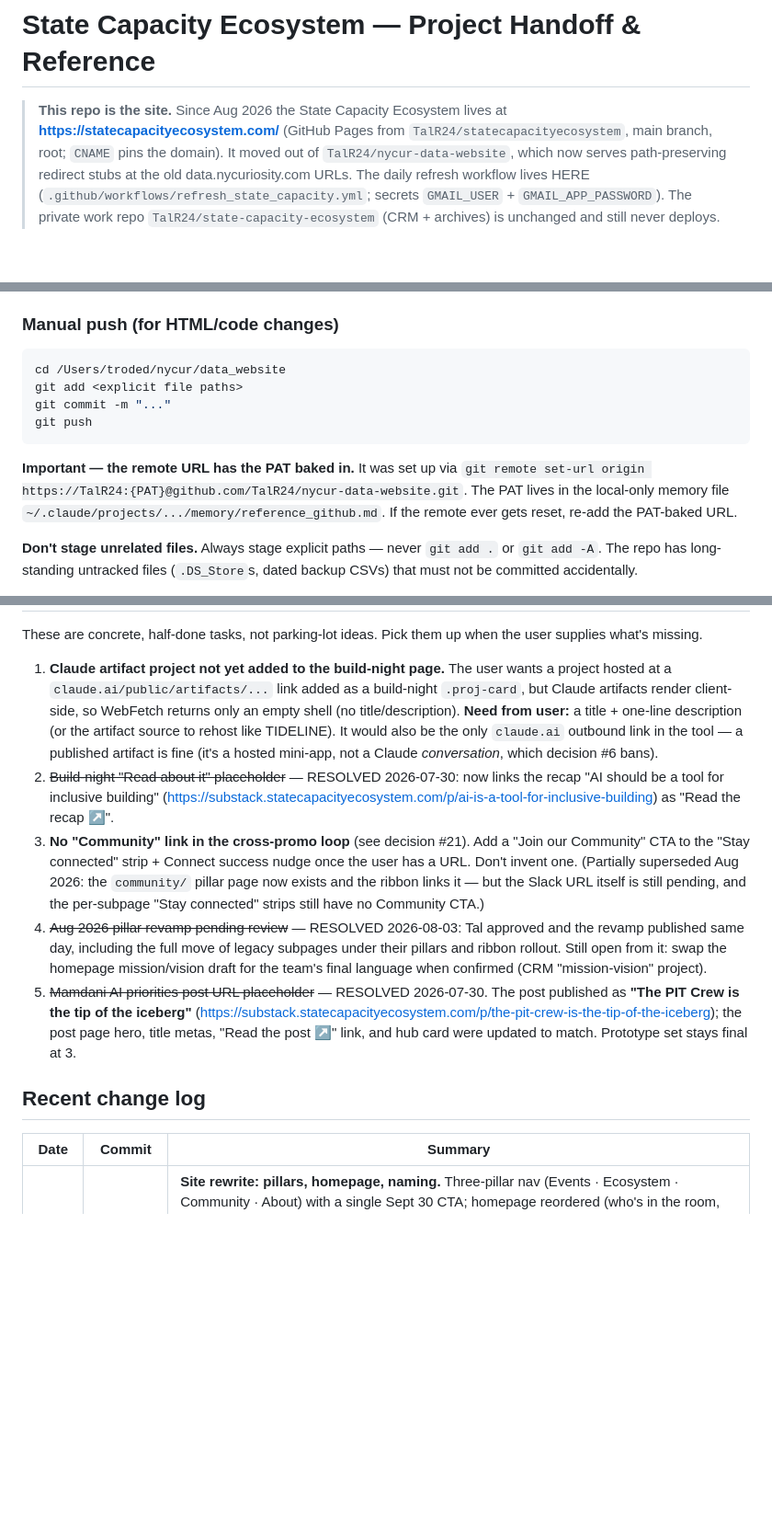
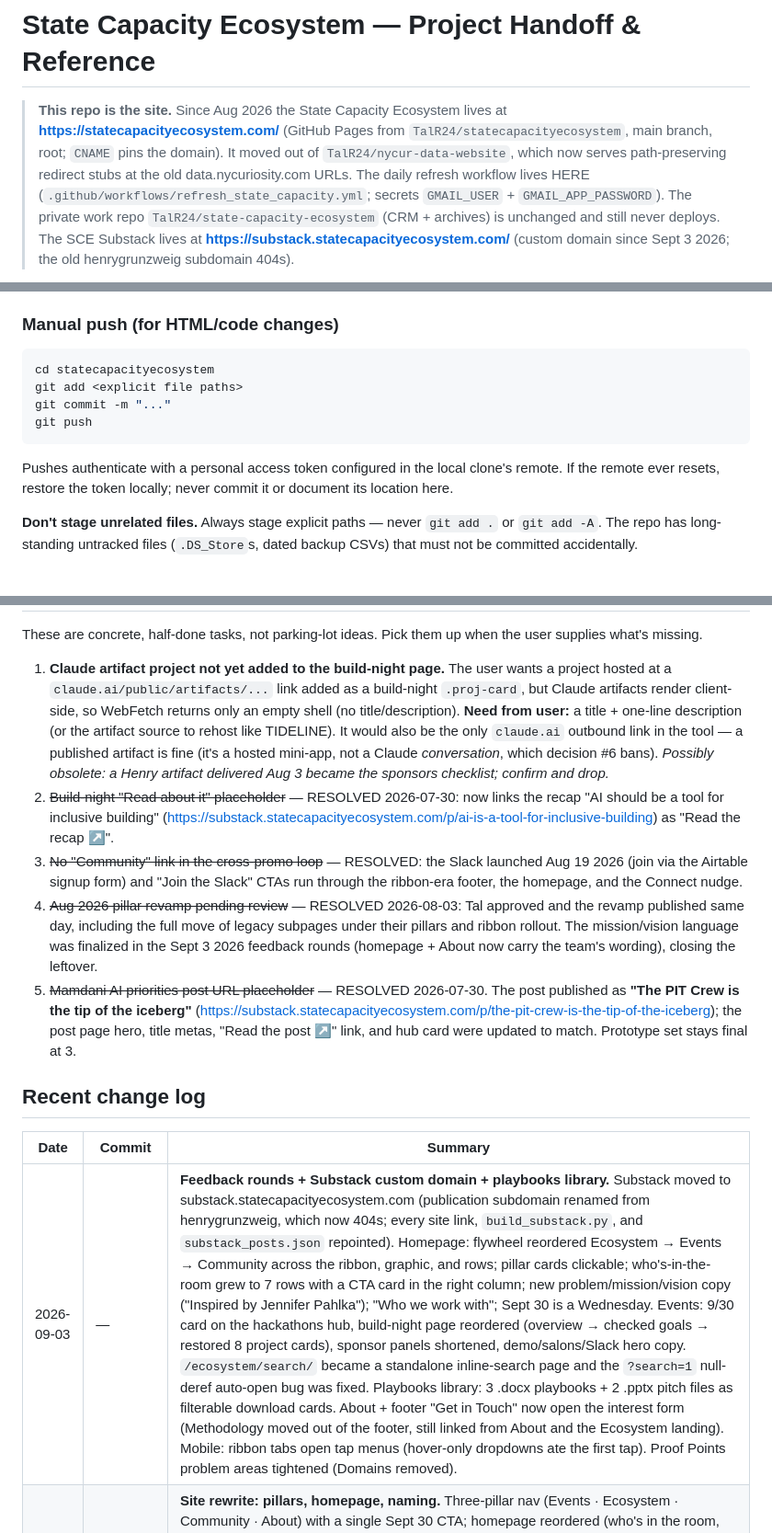
Before and after one commit to TalR24/statecapacityecosystem, a Markdown page: README.md, 3 parts joined by grey strips. Shown at 92% size. Rendered like a GitHub page; blank space fills up the shorter version.

````diff
--- a/README.md
+++ b/README.md
@@ -1,4 +1,4 @@
 # State Capacity Ecosystem — Project Handoff & Reference
 
-> **This repo is the site.** Since Aug 2026 the State Capacity Ecosystem lives at **https://statecapacityecosystem.com/** (GitHub Pages from `TalR24/statecapacityecosystem`, main branch, root; `CNAME` pins the domain). It moved out of `TalR24/nycur-data-website`, which now serves path-preserving redirect stubs at the old data.nycuriosity.com URLs. The daily refresh workflow lives HERE (`.github/workflows/refresh_state_capacity.yml`; secrets `GMAIL_USER` + `GMAIL_APP_PASSWORD`). The private work repo `TalR24/state-capacity-ecosystem` (CRM + archives) is unchanged and still never deploys.
+> **This repo is the site.** Since Aug 2026 the State Capacity Ecosystem lives at **https://statecapacityecosystem.com/** (GitHub Pages from `TalR24/statecapacityecosystem`, main branch, root; `CNAME` pins the domain). It moved out of `TalR24/nycur-data-website`, which now serves path-preserving redirect stubs at the old data.nycuriosity.com URLs. The daily refresh workflow lives HERE (`.github/workflows/refresh_state_capacity.yml`; secrets `GMAIL_USER` + `GMAIL_APP_PASSWORD`). The private work repo `TalR24/state-capacity-ecosystem` (CRM + archives) is unchanged and still never deploys. The SCE Substack lives at **https://substack.statecapacityecosystem.com/** (custom domain since Sept 3 2026; the old henrygrunzweig subdomain 404s).
 
@@ -349,13 +323,13 @@ Required GitHub secrets: `GMAIL_USER`, `GMAIL_APP_PASSWORD`. Requires repo Workf
 ### Manual push (for HTML/code changes)
 
 ```bash
-cd /Users/troded/nycur/data_website
+cd statecapacityecosystem
 git add <explicit file paths>
 git commit -m "..."
 git push
 ```
 
-**Important — the remote URL has the PAT baked in.** It was set up via `git remote set-url origin https://TalR24:{PAT}@github.com/TalR24/nycur-data-website.git`. The PAT lives in the local-only memory file `~/.claude/projects/.../memory/reference_github.md`. If the remote ever gets reset, re-add the PAT-baked URL.
+Pushes authenticate with a personal access token configured in the local clone's remote. If the remote ever resets, restore the token locally; never commit it or document its location here.
 
 **Don't stage unrelated files.** Always stage explicit paths — never `git add .` or `git add -A`. The repo has long-standing untracked files (`.DS_Store`s, dated backup CSVs) that must not be committed accidentally.
 
@@ -556,16 +530,17 @@ For changes where placement/labeling/UX is ambiguous (e.g., "add a new section t
 
 These are concrete, half-done tasks, not parking-lot ideas. Pick them up when the user supplies what's missing.
 
-1. **Claude artifact project not yet added to the build-night page.** The user wants a project hosted at a `claude.ai/public/artifacts/...` link added as a build-night `.proj-card`, but Claude artifacts render client-side, so WebFetch returns only an empty shell (no title/description). **Need from user:** a title + one-line description (or the artifact source to rehost like TIDELINE). It would also be the only `claude.ai` outbound link in the tool — a published artifact is fine (it's a hosted mini-app, not a Claude *conversation*, which decision #6 bans).
+1. **Claude artifact project not yet added to the build-night page.** The user wants a project hosted at a `claude.ai/public/artifacts/...` link added as a build-night `.proj-card`, but Claude artifacts render client-side, so WebFetch returns only an empty shell (no title/description). **Need from user:** a title + one-line description (or the artifact source to rehost like TIDELINE). It would also be the only `claude.ai` outbound link in the tool — a published artifact is fine (it's a hosted mini-app, not a Claude *conversation*, which decision #6 bans). *Possibly obsolete: a Henry artifact delivered Aug 3 became the sponsors checklist; confirm and drop.*
 2. ~~Build-night "Read about it" placeholder~~ — RESOLVED 2026-07-30: now links the recap "AI should be a tool for inclusive building" (https://substack.statecapacityecosystem.com/p/ai-is-a-tool-for-inclusive-building) as "Read the recap ↗".
-3. **No "Community" link in the cross-promo loop** (see decision #21). Add a "Join our Community" CTA to the "Stay connected" strip + Connect success nudge once the user has a URL. Don't invent one. (Partially superseded Aug 2026: the `community/` pillar page now exists and the ribbon links it — but the Slack URL itself is still pending, and the per-subpage "Stay connected" strips still have no Community CTA.)
-5. ~~Aug 2026 pillar revamp pending review~~ — RESOLVED 2026-08-03: Tal approved and the revamp published same day, including the full move of legacy subpages under their pillars and ribbon rollout. Still open from it: swap the homepage mission/vision draft for the team's final language when confirmed (CRM "mission-vision" project).
+3. ~~No "Community" link in the cross-promo loop~~ — RESOLVED: the Slack launched Aug 19 2026 (join via the Airtable signup form) and "Join the Slack" CTAs run through the ribbon-era footer, the homepage, and the Connect nudge.
+5. ~~Aug 2026 pillar revamp pending review~~ — RESOLVED 2026-08-03: Tal approved and the revamp published same day, including the full move of legacy subpages under their pillars and ribbon rollout. The mission/vision language was finalized in the Sept 3 2026 feedback rounds (homepage + About now carry the team's wording), closing the leftover.
 4. ~~Mamdani AI priorities post URL placeholder~~ — RESOLVED 2026-07-30. The post published as **"The PIT Crew is the tip of the iceberg"** (https://substack.statecapacityecosystem.com/p/the-pit-crew-is-the-tip-of-the-iceberg); the post page hero, title metas, "Read the post ↗" link, and hub card were updated to match. Prototype set stays final at 3.
 
 ## Recent change log
 
 | Date | Commit | Summary |
 |---|---|---|
+| 2026-09-03 | — | **Feedback rounds + Substack custom domain + playbooks library.** Substack moved to substack.statecapacityecosystem.com (publication subdomain renamed from henrygrunzweig, which now 404s; every site link, `build_substack.py`, and `substack_posts.json` repointed). Homepage: flywheel reordered Ecosystem → Events → Community across the ribbon, graphic, and rows; pillar cards clickable; who's-in-the-room grew to 7 rows with a CTA card in the right column; new problem/mission/vision copy ("Inspired by Jennifer Pahlka"); "Who we work with"; Sept 30 is a Wednesday. Events: 9/30 card on the hackathons hub, build-night page reordered (overview → checked goals → restored 8 project cards), sponsor panels shortened, demo/salons/Slack hero copy. `/ecosystem/search/` became a standalone inline-search page and the `?search=1` null-deref auto-open bug was fixed. Playbooks library: 3 .docx playbooks + 2 .pptx pitch files as filterable download cards. About + footer "Get in Touch" now open the interest form (Methodology moved out of the footer, still linked from About and the Ecosystem landing). Mobile: ribbon tabs open tap menus (hover-only dropdowns ate the first tap). Proof Points problem areas tightened (Domains removed). |
 | 2026-09-02 | site-rewrite PR | **Site rewrite: pillars, homepage, naming.** Three-pillar nav (Events · Ecosystem · Community · About) with a single Sept 30 CTA; homepage reordered (who's in the room, pillar loop graphic, why it works, partners); Ecosystem landing rewritten; Proof Points became a JSON-driven gallery of all 11 tools (`data/proof_points.json`, `?source=`/`?area=` filters); About restructured (mission/vision, what we run, what we don't do); methodology copy trimmed; `/databases/…` renamed to `/ecosystem/…` with redirect stubs (`organization-directory`→`organizations`, `opportunities-connections`→`connect`, new `search/` page). |
 | 2026-08-24 | — | **Homepage feedback pass + two coming-soon event pages** (Tal). Hero reworded ("The people helping government deliver find each other here" + organizations/opportunities/contributors lede); wider measure across the bands (band-inner 1100px, headings 34ch, copy 76ch) so the Problem and What We Do sections stop reading crunched; the Map row now surfaces **Opportunities & Connections** next to the databases link (Connect judged too thin at 44 entries for its own row); Record band retitled "The field was invisible. Now it's together and building in plain sight." with a fifth stat, posts published, read live from `data/substack_posts.json` (`#stat-posts`) so it climbs without edits; Momentum now "The field is accelerating." New `events/demo-nights/` and `events/salons/` coming-soon pages (Slack CTA + what-to-expect cards + host CTA), wired into the Events ribbon dropdown on all 18 pages, the events landing grid, the homepage strip, and the sitemap. Community & Platform's Substack card links straight to the Substack. Events-hosted stat deliberately omitted until there are 2+ events. |
 | 2026-08-24 | — | **Substack archive on the Substack page + site-wide CTA buttons.** `data/build_substack.py` pulls the full SCE Substack archive (substack.statecapacityecosystem.com API) into `data/substack_posts.json`; `community/substack/` renders it as an "Every post, newest first" list under the companion-tool cards; the daily workflow refreshes the JSON and commits on change. The ribbon gained right-aligned **Substack ↗** and **Join our Slack ↗** (Airtable signup form) buttons on all 17 chrome pages, and the Stay-connected strip was replaced by a dark SCE `<footer class="sce-footer">` (brand + Subscribe / Join our Slack / Explore the Databases; the Databases landing swaps the third button for Add Yourself to Connect). The sponsors checklist hides both in print CSS. |
````
Also changed, not shown: other parts of README.md (+63 -89 lines).
